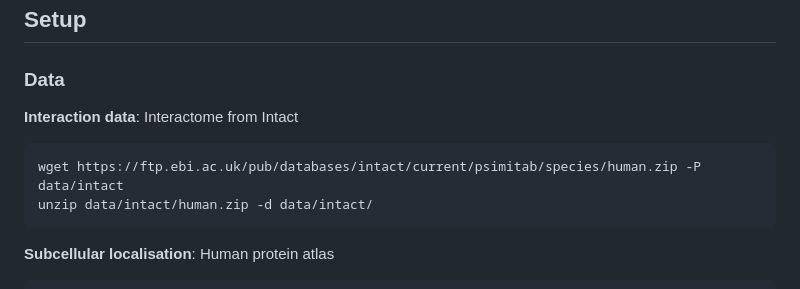
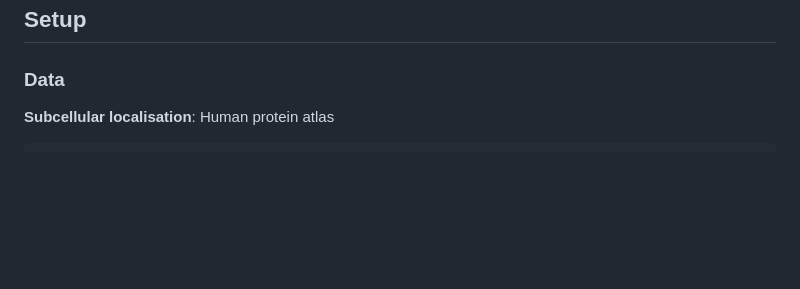
Before and after one commit to JoelAAs/PPI-bias, a Markdown page: README.md, the part around the change. Rendered like a GitHub page; blank space fills up the shorter version.

````diff
--- a/README.md
+++ b/README.md
@@ -58,13 +58,6 @@ Parameters are set in `config_files/config.yaml` as:
 
 ## Setup
 ### Data
-**Interaction data**: Interactome from Intact
-
-```commandline
-wget https://ftp.ebi.ac.uk/pub/databases/intact/current/psimitab/species/human.zip -P data/intact
-unzip data/intact/human.zip -d data/intact/
-```
-
 **Subcellular localisation**: Human protein atlas
 ```commandline
 wget https://www.proteinatlas.org/download/tsv/subcellular_location.tsv.zip -P data/localisation/
````
